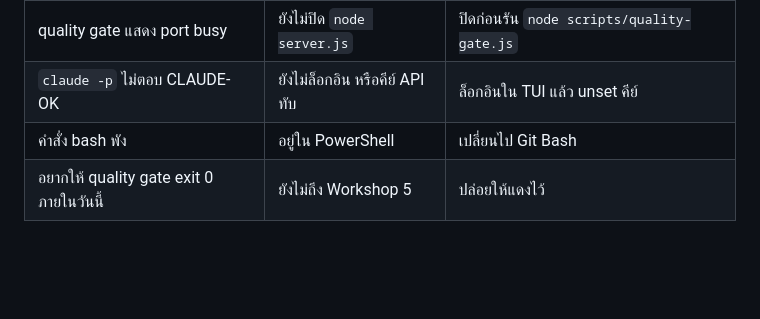
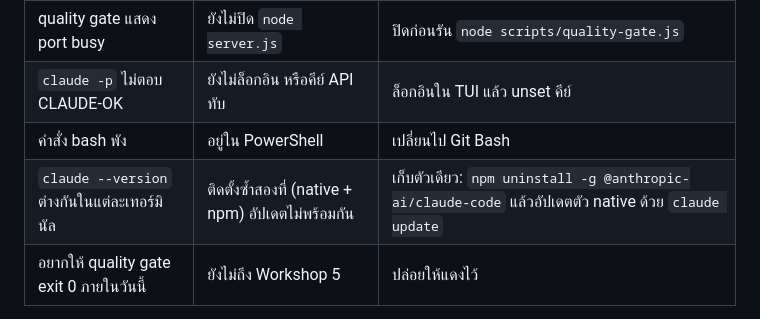
Before and after one commit to Onto-IQ/build-ai-multi-agent-with-claude, a Markdown page: day-1/02-environment-setup/LAB.md, the part around the change. Drawn GitHub-style; blank space fills up the shorter version.

Commit message:
module 2 lab: troubleshooting row for duplicated Claude Code installs (native + npm) causing per-terminal version drift

```diff
--- a/day-1/02-environment-setup/LAB.md
+++ b/day-1/02-environment-setup/LAB.md
@@ -77,6 +77,7 @@ node scripts/quality-gate.js
 | quality gate แสดง port busy | ยังไม่ปิด `node server.js` | ปิดก่อนรัน `node scripts/quality-gate.js` |
 | `claude -p` ไม่ตอบ CLAUDE-OK | ยังไม่ล็อกอิน หรือคีย์ API ทับ | ล็อกอินใน TUI แล้ว unset คีย์ |
 | คำสั่ง bash พัง | อยู่ใน PowerShell | เปลี่ยนไป Git Bash |
+| `claude --version` ต่างกันในแต่ละเทอร์มินัล | ติดตั้งซ้ำสองที่ (native + npm) อัปเดตไม่พร้อมกัน | เก็บตัวเดียว: `npm uninstall -g @anthropic-ai/claude-code` แล้วอัปเดตตัว native ด้วย `claude update` |
 | อยากให้ quality gate exit 0 ภายในวันนี้ | ยังไม่ถึง Workshop 5 | ปล่อยให้แดงไว้ |
 
 อย่าใช้ `--max-turns` สั้น ๆ กับการบ้านที่ต้องเขียนไฟล์ รอบจะหมดก่อนมีผลงาน และอย่าใช้ `taskkill //IM node.exe`
```
